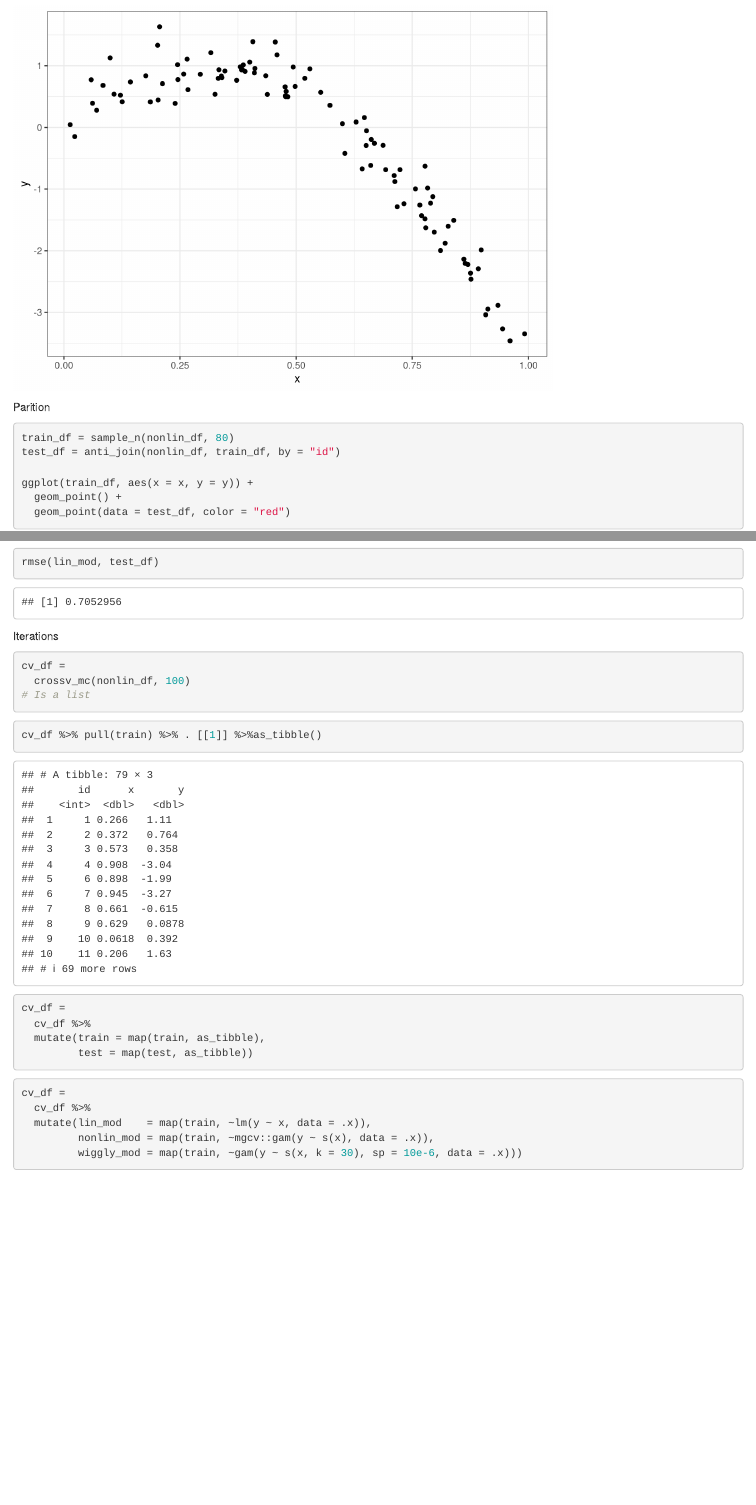
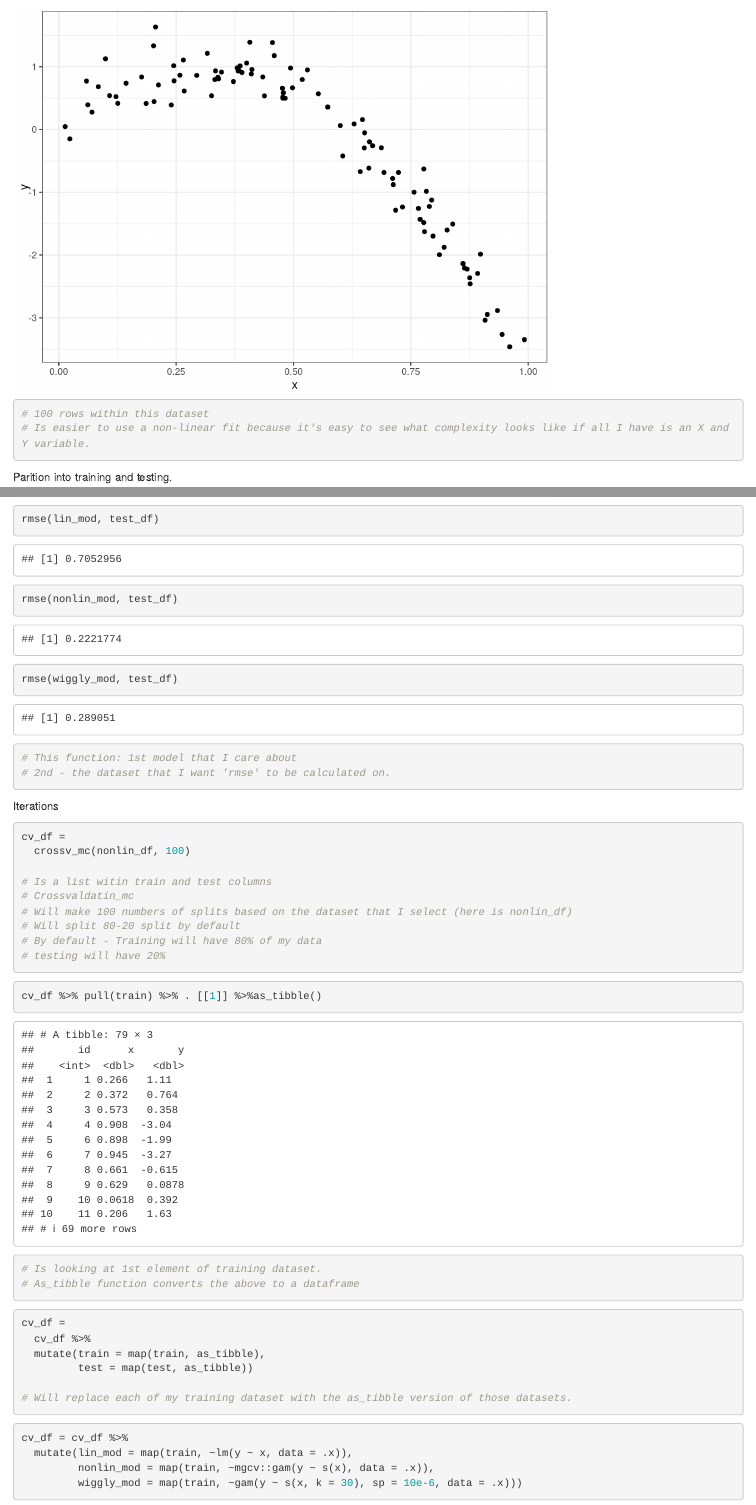
Before and after one commit to bjl21500/Linear_Models, an R Markdown document (Lecture - Cross Validation.Rmd): the page in a window 1100 px wide, from 290 px down before the commit and from 890 px down after it, and a second part further down, joined at a grey line. Rendered offline with R 4.5, knitr and Pandoc, with nearby package versions; some code elsewhere in the file could not run offline.

Commit message:
Finishing uo cross validation lecture

````diff
--- a/Lecture - Cross Validation.Rmd
+++ b/Lecture - Cross Validation.Rmd
@@ -7,9 +7,11 @@ output: html_document
 
 ```{r setup, include=FALSE}
 knitr::opts_chunk$set(echo = TRUE)
+```
+
 
 install.packages("mgcv")
-
+```{r}
 library(tidyverse)
 library(modelr)
 library(mgcv)
@@ -25,8 +27,11 @@ nonlin_df = tibble(
 )
 
 ggplot(nonlin_df, aes(x = x, y = y)) + geom_point() + theme_bw()
+
+# 100 rows within this dataset
+# Is easier to use a non-linear fit because it's easy to see what complexity looks like if all I have is an X and Y variable.
 ```
-Parition
+Parition into training and testing.
 
 ```{r}
 train_df = sample_n(nonlin_df, 80)
@@ -35,11 +40,17 @@ test_df = anti_join(nonlin_df, train_df, by = "id")
 ggplot(train_df, aes(x = x, y = y)) +
   geom_point() +
   geom_point(data = test_df, color = "red")
+
+# Black points are in my training dataset
+# Red points are in my testing dataset
+# Use the black piints to fit a model and see how well the models predict the points in red
 ```
 
 Fit a few models
 
 ```{r}
+# lm - linear model fit
+# mgcv::gam fits a smooth curve through the linear model.
 lin_mod = lm(y ~ x, data = train_df)
 
 nonlin_mod = mgcv::gam(y ~ s(x), data = train_df)
@@ -70,17 +81,31 @@ train_df %>%
 
 ```{r}
 rmse(lin_mod, test_df)
+rmse(nonlin_mod, test_df)
+rmse(wiggly_mod, test_df)
+
+# This function: 1st model that I care about
+# 2nd - the dataset that I want 'rmse' to be calculated on.
 ```
 
 Iterations
 ```{r}
 cv_df =
   crossv_mc(nonlin_df, 100)
-# Is a list
+
+# Is a list witin train and test columns
+# Crossvaldatin_mc
+# Will make 100 numbers of splits based on the dataset that I select (here is nonlin_df)
+# Will split 80-20 split by default
+# By default - Training will have 80% of my data
+# testing will have 20%
 ```
 
 ```{r}
 cv_df %>% pull(train) %>% . [[1]] %>%as_tibble()
+
+# Is looking at 1st element of training dataset.
+# As_tibble function converts the above to a dataframe
 ```
 
 ```{r}
@@ -88,5 +113,7 @@ cv_df =
   cv_df %>%
   mutate(train = map(train, as_tibble),
          test = map(test, as_tibble))
+
+# Will replace each of my training dataset with the as_tibble version of those datasets.
 ```
 
````
Also changed, not shown: Lecture_-_Cross_Validation.html (added), Lecture - Cross Validation.Rmd (14 more changed lines), 1 other file.
